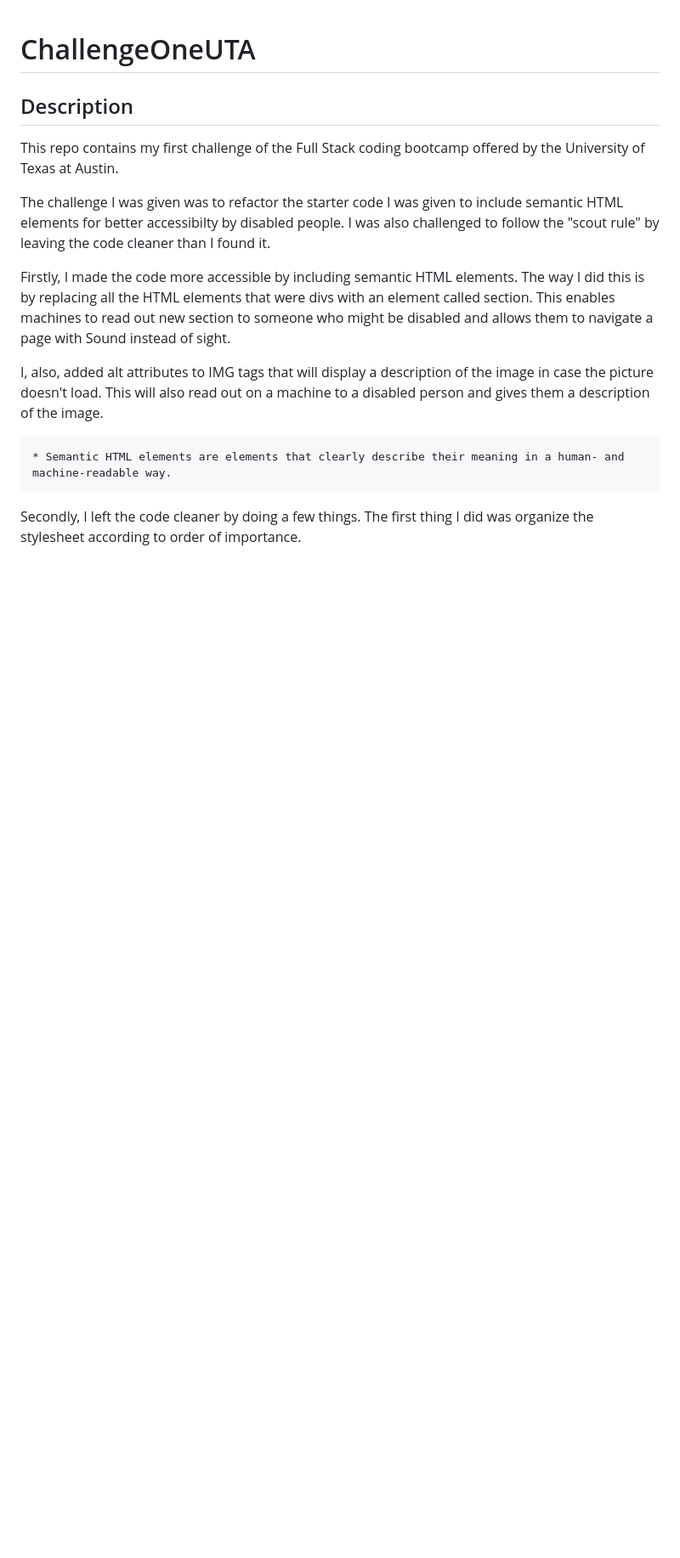
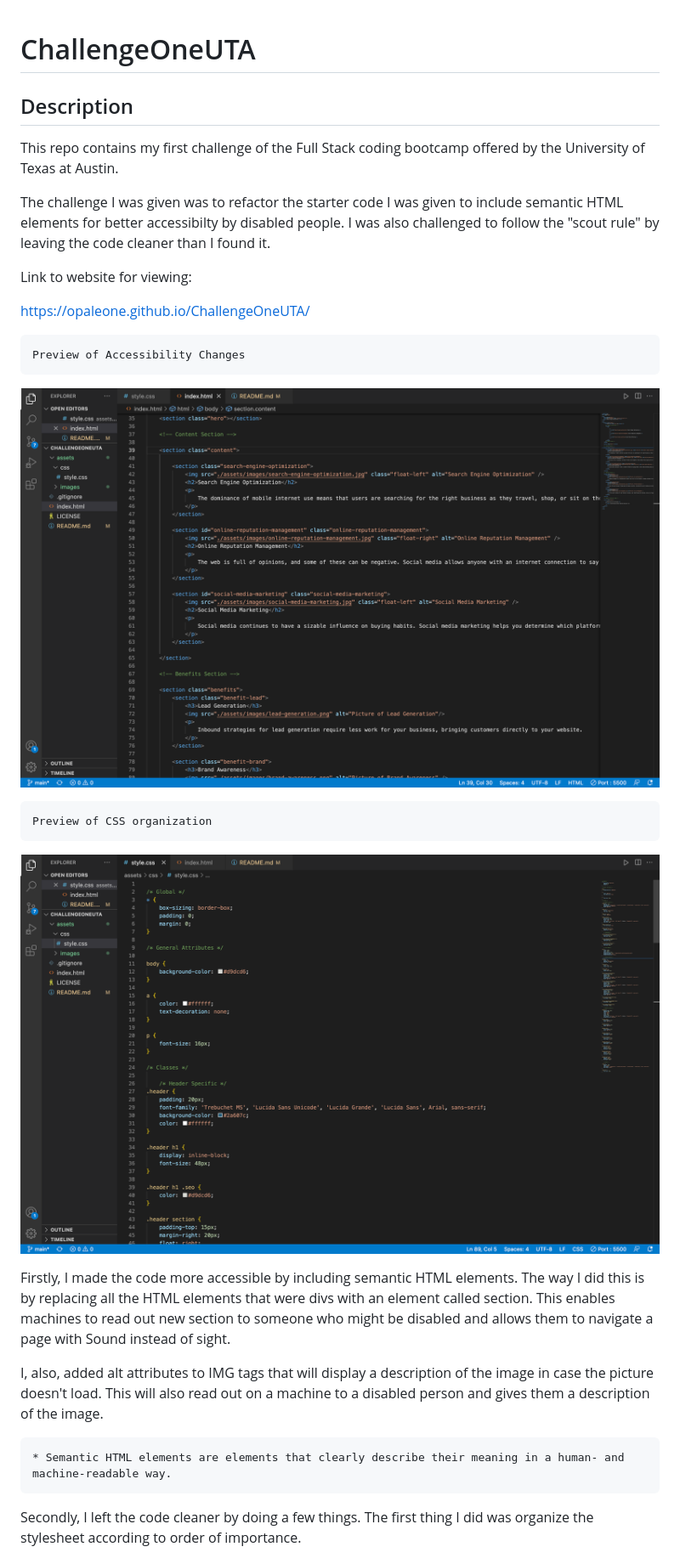
Before and after one commit to Opaleone/ChallengeOneUTA, a Markdown page: README.md, the part around the change. Shown: that part at 85% size. GitHub-like rendering; pictures changed too: assets/images/css-screen.png (added), assets/images/section-screen.png (added); blank space fills up the shorter version.

Commit message:
Added previews to readme

```diff
--- a/README.md
+++ b/README.md
@@ -5,6 +5,16 @@
 This repo contains my first challenge of the Full Stack coding bootcamp offered by the University of Texas at Austin.
 
 The challenge I was given was to refactor the starter code I was given to include semantic HTML elements for better accessibilty by disabled people. I was also challenged to follow the "scout rule" by leaving the code cleaner than I found it.
+
+Link to website for viewing:
+
+https://opaleone.github.io/ChallengeOneUTA/
+
+    Preview of Accessibility Changes
+![image info](./assets/images/section-screen.png)
+
+    Preview of CSS organization
+![image info](./assets/images/css-screen.png)
 
 Firstly, I made the code more accessible by including semantic HTML elements. The way I did this is by replacing all the HTML elements that were divs with an element called section. This enables machines to read out new section to someone who might be disabled and allows them to navigate a page with Sound instead of sight.
 
```
Also changed, not shown: 3 other files.
